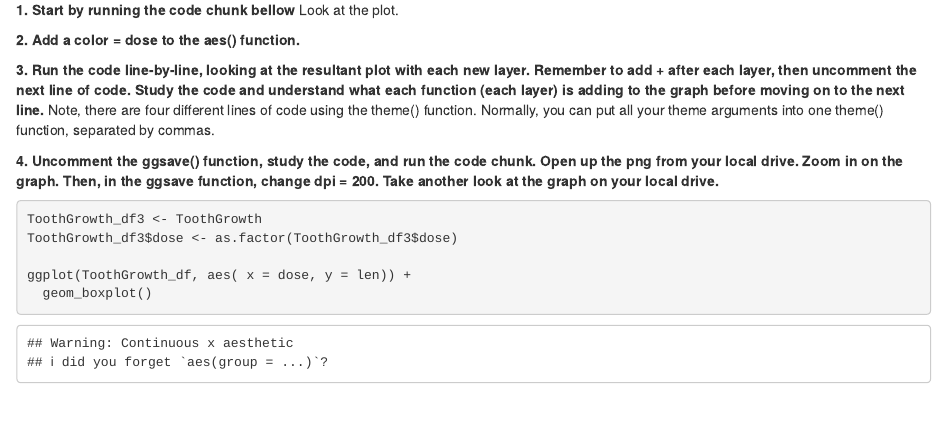
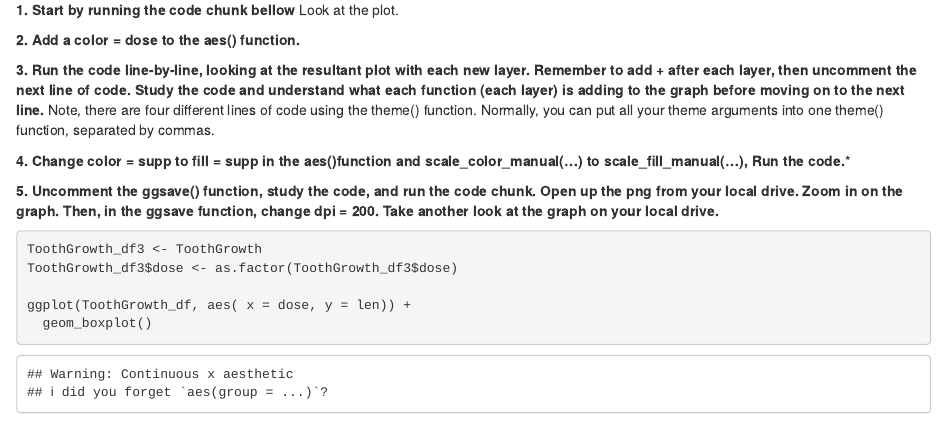
Before and after one commit to Colorado-State-University-CMB/Intro-to-qCMB-2022, an R Markdown document (Module_5_Tidyverse/dataframes_HW.rmd): the page in a window 1100 px wide, from 10840 px down. Rendered offline with R 4.5, knitr and Pandoc, with nearby package versions; some code elsewhere in the file could not run offline.

Commit message:
Add files via upload
updated

````diff
--- a/Module_5_Tidyverse/dataframes_HW.rmd
+++ b/Module_5_Tidyverse/dataframes_HW.rmd
@@ -269,7 +269,9 @@ head(DGE_df1)
 
 **3. Run the code line-by-line, looking at the resultant plot with each new layer. Remember to add + after each layer, then uncomment the next line of code. Study the code and understand what each function (each layer) is adding to the graph before moving on to the next line.** Note, there are four different lines of code using the theme() function. Normally, you can put all your theme arguments into one theme() function, separated by commas.
 
-**4. Uncomment the ggsave() function, study the code, and run the code chunk. Open up the png from your local drive. Zoom in on the graph. Then, in the ggsave function, change dpi = 200. Take another look at the graph on your local drive.**
+**4. Change color = supp to fill = supp in the aes()function and scale_color_manual(...) to scale_fill_manual(...), Run the code.***
+
+**5. Uncomment the ggsave() function, study the code, and run the code chunk. Open up the png from your local drive. Zoom in on the graph. Then, in the ggsave function, change dpi = 200. Take another look at the graph on your local drive.**
 
 ```{r Toothgrowth_df ggplot, fig.height = 3, fig.width = 4}
 
````
